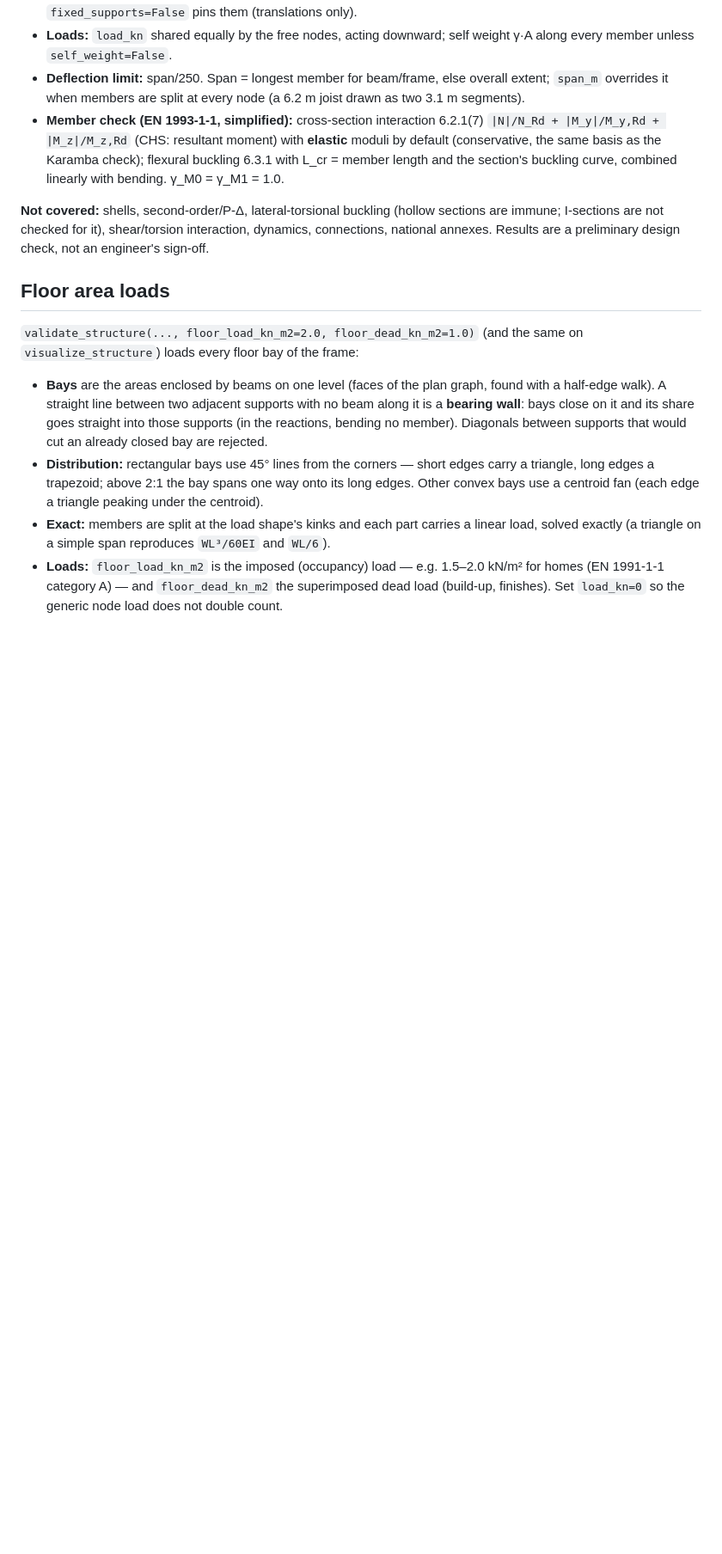
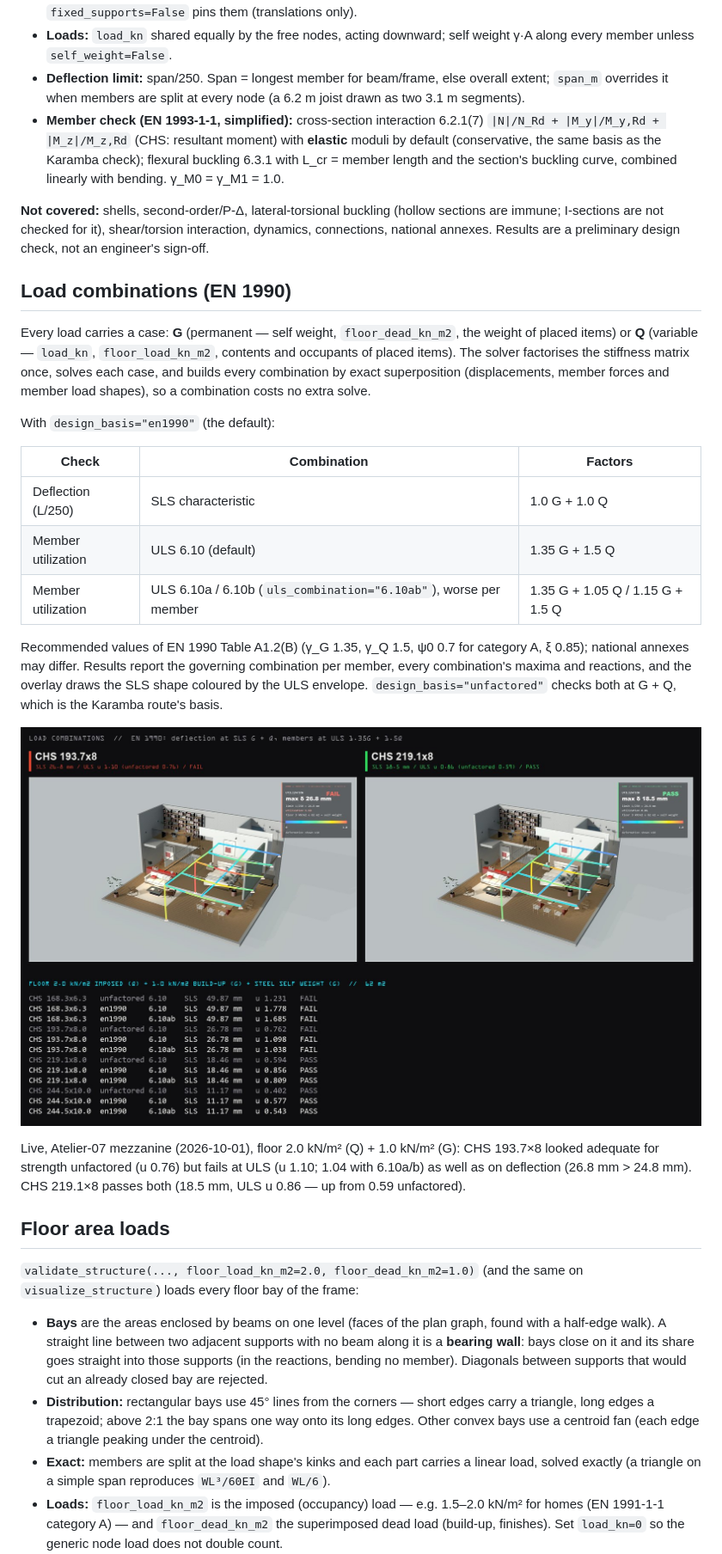
Before and after one commit to liangjunglj-cpu/almond-mcp, a Markdown page: docs/native-solver.md, the part around the change. Shown at 86% size. Drawn GitHub-style; pictures changed too: docs/images/native-solver/load-combinations.jpg (added); blank space fills up the shorter version.

```diff
--- a/docs/native-solver.md
+++ b/docs/native-solver.md
@@ -78,6 +78,35 @@ axes polygonized identically. `almond_mcp/native_structure.py` then applies:
 are immune; I-sections are not checked for it), shear/torsion interaction, dynamics,
 connections, national annexes. Results are a preliminary design check, not an
 engineer's sign-off.
+
+## Load combinations (EN 1990)
+
+Every load carries a case: **G** (permanent — self weight, `floor_dead_kn_m2`, the weight
+of placed items) or **Q** (variable — `load_kn`, `floor_load_kn_m2`, contents and
+occupants of placed items). The solver factorises the stiffness matrix once, solves each
+case, and builds every combination by exact superposition (displacements, member forces
+and member load shapes), so a combination costs no extra solve.
+
+With `design_basis="en1990"` (the default):
+
+| Check | Combination | Factors |
+| --- | --- | --- |
+| Deflection (L/250) | SLS characteristic | 1.0 G + 1.0 Q |
+| Member utilization | ULS 6.10 (default) | 1.35 G + 1.5 Q |
+| Member utilization | ULS 6.10a / 6.10b (`uls_combination="6.10ab"`), worse per member | 1.35 G + 1.05 Q / 1.15 G + 1.5 Q |
+
+Recommended values of EN 1990 Table A1.2(B) (γ_G 1.35, γ_Q 1.5, ψ0 0.7 for category A,
+ξ 0.85); national annexes may differ. Results report the governing combination per member,
+every combination's maxima and reactions, and the overlay draws the SLS shape coloured by
+the ULS envelope. `design_basis="unfactored"` checks both at G + Q, which is the Karamba
+route's basis.
+
+![EN 1990 combinations](images/native-solver/load-combinations.jpg)
+
+Live, Atelier-07 mezzanine (2026-10-01), floor 2.0 kN/m² (Q) + 1.0 kN/m² (G): CHS 193.7×8
+looked adequate for strength unfactored (u 0.76) but fails at ULS (u 1.10; 1.04 with
+6.10a/b) as well as on deflection (26.8 mm > 24.8 mm). CHS 219.1×8 passes both (18.5 mm,
+ULS u 0.86 — up from 0.59 unfactored).
 
 ## Floor area loads
 
```
Also changed, not shown: 9 other files.
